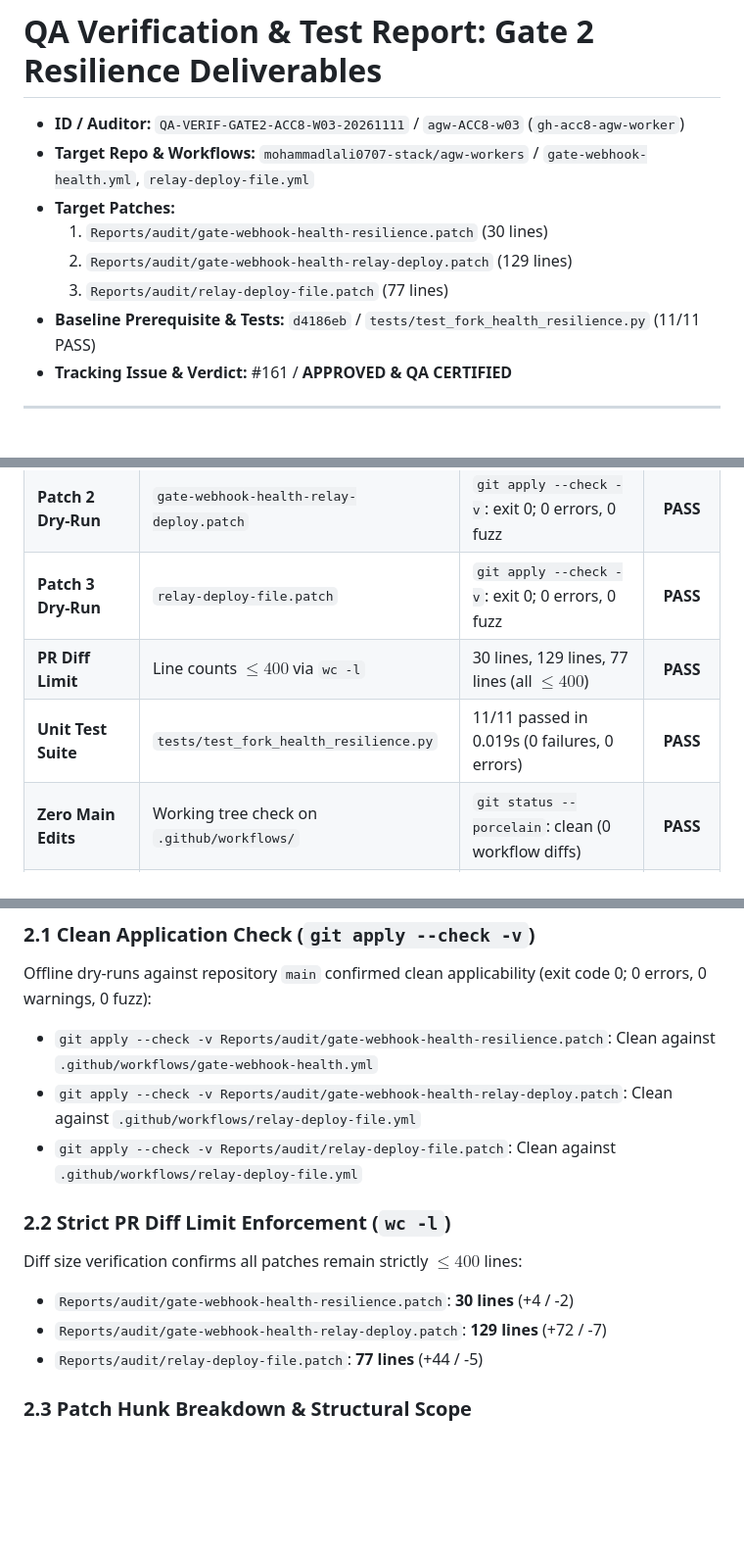
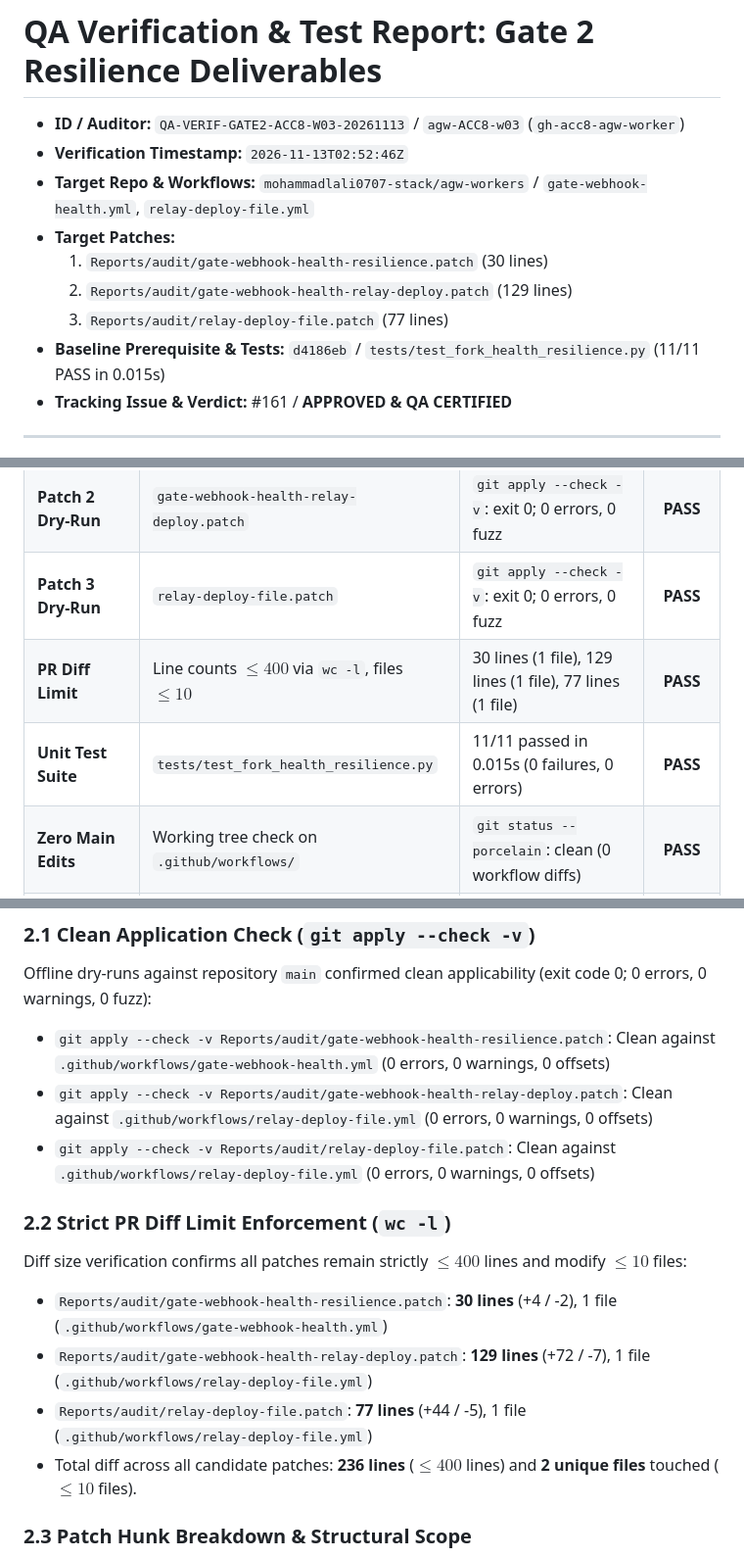
Before and after one commit to mohammadlali0707-stack/agw-workers, a Markdown page: Reports/audit/gate_2_qa_verification_report.md, 3 parts joined by grey strips. Shown at 98% size. GitHub-like rendering; blank space fills up the shorter version.

Commit message:
docs(audit): certify Gate 2 QA verification report and patch dry-runs (#161)

```diff
--- a/Reports/audit/gate_2_qa_verification_report.md
+++ b/Reports/audit/gate_2_qa_verification_report.md
@@ -1,12 +1,13 @@
 # QA Verification & Test Report: Gate 2 Resilience Deliverables
 
-- **ID / Auditor:** `QA-VERIF-GATE2-ACC8-W03-20261111` / `agw-ACC8-w03` (`gh-acc8-agw-worker`)
+- **ID / Auditor:** `QA-VERIF-GATE2-ACC8-W03-20261113` / `agw-ACC8-w03` (`gh-acc8-agw-worker`)
+- **Verification Timestamp:** `2026-11-13T02:52:46Z`
 - **Target Repo & Workflows:** `mohammadlali0707-stack/agw-workers` / `gate-webhook-health.yml`, `relay-deploy-file.yml`
 - **Target Patches:**
   1. `Reports/audit/gate-webhook-health-resilience.patch` (30 lines)
   2. `Reports/audit/gate-webhook-health-relay-deploy.patch` (129 lines)
   3. `Reports/audit/relay-deploy-file.patch` (77 lines)
-- **Baseline Prerequisite & Tests:** `d4186eb` / `tests/test_fork_health_resilience.py` (11/11 PASS)
+- **Baseline Prerequisite & Tests:** `d4186eb` / `tests/test_fork_health_resilience.py` (11/11 PASS in 0.015s)
 - **Tracking Issue & Verdict:** #161 / **APPROVED & QA CERTIFIED**
 
 ---
@@ -28,8 +29,8 @@ All proposed patches were verified offline against `main` for clean applicabilit
 | **Patch 1 Dry-Run** | `gate-webhook-health-resilience.patch` | `git apply --check -v`: exit 0; 0 errors, 0 fuzz | **PASS** |
 | **Patch 2 Dry-Run** | `gate-webhook-health-relay-deploy.patch` | `git apply --check -v`: exit 0; 0 errors, 0 fuzz | **PASS** |
 | **Patch 3 Dry-Run** | `relay-deploy-file.patch` | `git apply --check -v`: exit 0; 0 errors, 0 fuzz | **PASS** |
-| **PR Diff Limit** | Line counts $\le 400$ via `wc -l` | 30 lines, 129 lines, 77 lines (all $\le 400$) | **PASS** |
-| **Unit Test Suite** | `tests/test_fork_health_resilience.py` | 11/11 passed in 0.019s (0 failures, 0 errors) | **PASS** |
+| **PR Diff Limit** | Line counts $\le 400$ via `wc -l`, files $\le 10$ | 30 lines (1 file), 129 lines (1 file), 77 lines (1 file) | **PASS** |
+| **Unit Test Suite** | `tests/test_fork_health_resilience.py` | 11/11 passed in 0.015s (0 failures, 0 errors) | **PASS** |
 | **Zero Main Edits** | Working tree check on `.github/workflows/` | `git status --porcelain`: clean (0 workflow diffs) | **PASS** |
 | **Baseline Ancestry**| Prerequisite commit `d4186eb` ancestry | Verified on `main`; fork divergence analyzed | **PASS** |
 | **Failure Isolation**| Fallback chain + `continue-on-error: true` | Step 4 cannot fail job on token/API denial | **PASS** |
@@ -41,15 +42,16 @@ All proposed patches were verified offline against `main` for clean applicabilit
 
 ### 2.1 Clean Application Check (`git apply --check -v`)
 Offline dry-runs against repository `main` confirmed clean applicability (exit code 0; 0 errors, 0 warnings, 0 fuzz):
-- `git apply --check -v Reports/audit/gate-webhook-health-resilience.patch`: Clean against `.github/workflows/gate-webhook-health.yml`
-- `git apply --check -v Reports/audit/gate-webhook-health-relay-deploy.patch`: Clean against `.github/workflows/relay-deploy-file.yml`
-- `git apply --check -v Reports/audit/relay-deploy-file.patch`: Clean against `.github/workflows/relay-deploy-file.yml`
+- `git apply --check -v Reports/audit/gate-webhook-health-resilience.patch`: Clean against `.github/workflows/gate-webhook-health.yml` (0 errors, 0 warnings, 0 offsets)
+- `git apply --check -v Reports/audit/gate-webhook-health-relay-deploy.patch`: Clean against `.github/workflows/relay-deploy-file.yml` (0 errors, 0 warnings, 0 offsets)
+- `git apply --check -v Reports/audit/relay-deploy-file.patch`: Clean against `.github/workflows/relay-deploy-file.yml` (0 errors, 0 warnings, 0 offsets)
 
 ### 2.2 Strict PR Diff Limit Enforcement (`wc -l`)
-Diff size verification confirms all patches remain strictly $\le 400$ lines:
-- `Reports/audit/gate-webhook-health-resilience.patch`: **30 lines** (+4 / -2)
-- `Reports/audit/gate-webhook-health-relay-deploy.patch`: **129 lines** (+72 / -7)
-- `Reports/audit/relay-deploy-file.patch`: **77 lines** (+44 / -5)
+Diff size verification confirms all patches remain strictly $\le 400$ lines and modify $\le 10$ files:
+- `Reports/audit/gate-webhook-health-resilience.patch`: **30 lines** (+4 / -2), 1 file (`.github/workflows/gate-webhook-health.yml`)
+- `Reports/audit/gate-webhook-health-relay-deploy.patch`: **129 lines** (+72 / -7), 1 file (`.github/workflows/relay-deploy-file.yml`)
+- `Reports/audit/relay-deploy-file.patch`: **77 lines** (+44 / -5), 1 file (`.github/workflows/relay-deploy-file.yml`)
+- Total diff across all candidate patches: **236 lines** ($\le 400$ lines) and **2 unique files** touched ($\le 10$ files).
 
 ### 2.3 Patch Hunk Breakdown & Structural Scope
 1. **`gate-webhook-health-resilience.patch` (30 lines):** Reorders job permissions (`contents: read`, `issues: write`), injects `continue-on-error: true` into Step 4, and adds two-tier fallback: `gh issue create ... --label "alert" 2>/dev/null || gh issue create ... 2>/dev/null || echo "::warning::failed to create alert issue on $REPO (issues disabled or insufficient token permissions)"`.
```
Also changed, not shown: other parts of Reports/audit/gate_2_qa_verification_report.md (+3 -2 lines).
